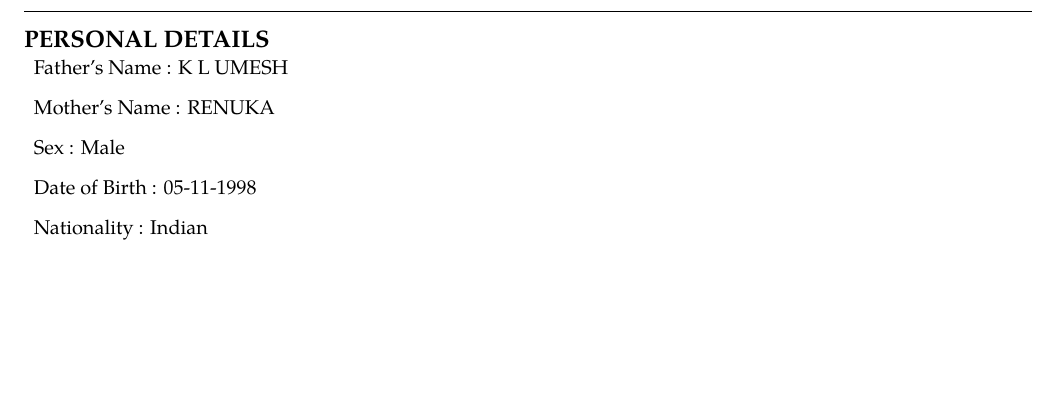
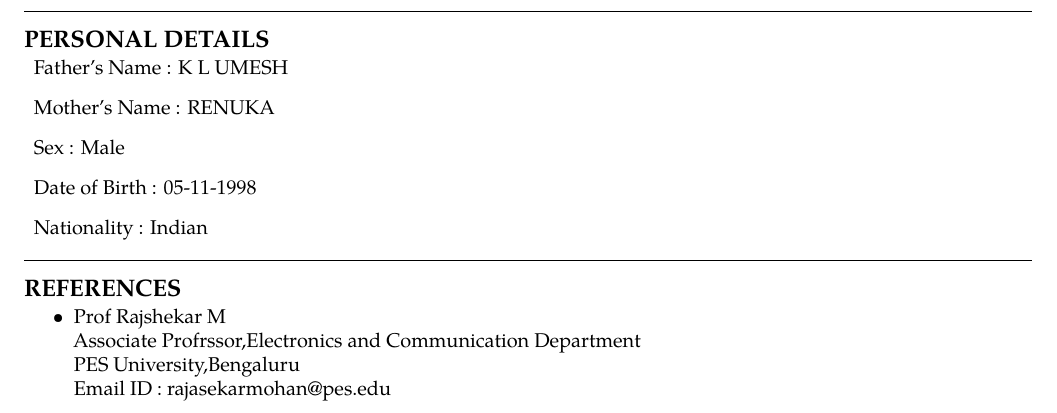
Before and after one commit to astrovarun8/Varunkumar_Resume, a LaTeX CV (Varunkumar_Resume.tex): part of page 3 of 3, cut so that both start at the same text, the shorter picture padded with empty space. Compiled offline with pdfLaTeX.

Commit message:
references added

```diff
--- a/Varunkumar_Resume.tex
+++ b/Varunkumar_Resume.tex
@@ -183,5 +183,14 @@ None
 
 \end{description}
 
+\hrule
+\subsection*{REFERENCES}
+\parskip=-0.5em
+
+\begin{itemize}
+
+\item Prof Rajshekar M\\Associate Profrssor,Electronics and Communication Department\\PES University,Bengaluru\\Email ID : rajasekarmohan@pes.edu\\
+
+\end{itemize}
 
 \end{document}
```
Also changed, not shown: Varunkumar_Resume.pdf, 1 other file.
